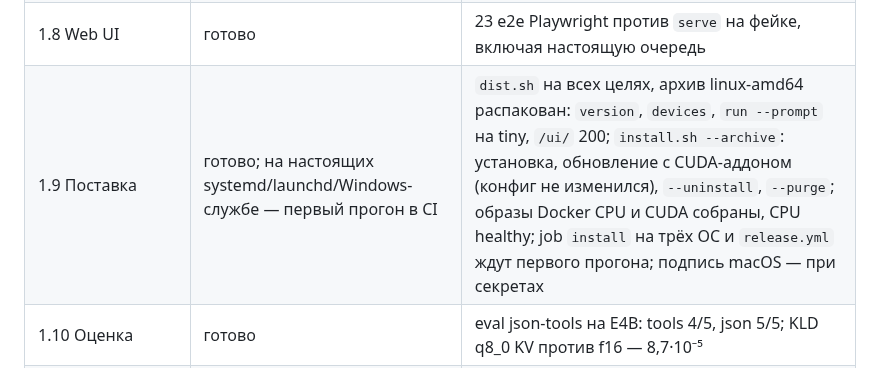
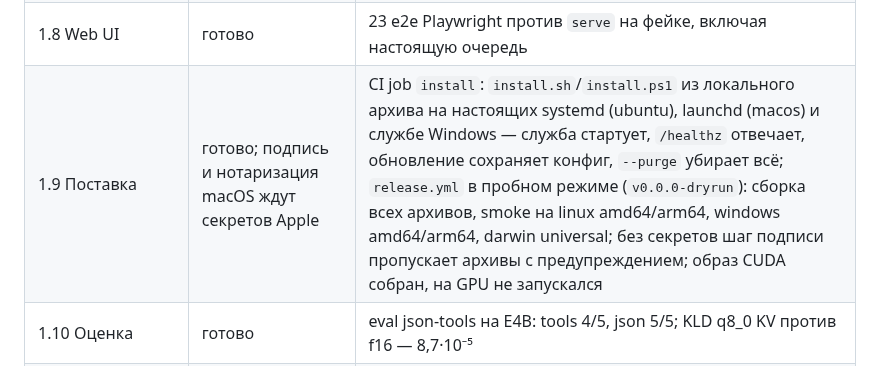
Before and after one commit to usunrise88/NanoLLM, a Markdown page: docs/STAGE1.md, the part around the change. GitHub-like rendering.

Commit message:
docs: 1.9 verified in CI (installers, release dry run)
Co-Authored-By: Claude Opus 5.5 <noreply@anthropic.com>
Claude-Session: https://claude.ai/code/session_01FmMHj2KdtLy5q4xw47RqzD

```diff
--- a/docs/STAGE1.md
+++ b/docs/STAGE1.md
@@ -24,7 +24,7 @@ VM — CPU sapphirerapids (AMX), 4 vCPU, 15 GB RAM, E4B Q4_0 QAT + int4-драф
 | 1.6 Range-lock | готово | резидентность на Linux и Windows в CI; на VM ram-3g (M7) закрепил 2493 MiB, все резидентны после внешнего вытеснения |
 | 1.7 Сервер | готово | conformance (14 тестов) на фейке и на E4B; очередь, ключи, лимиты, `run` (REPL); `ollama` и `/v1/embeddings` отложены |
 | 1.8 Web UI | готово | 23 e2e Playwright против `serve` на фейке, включая настоящую очередь |
-| 1.9 Поставка | готово; на настоящих systemd/launchd/Windows-службе — первый прогон в CI | `dist.sh` на всех целях, архив linux-amd64 распакован: `version`, `devices`, `run --prompt` на tiny, `/ui/` 200; `install.sh --archive`: установка, обновление с CUDA-аддоном (конфиг не изменился), `--uninstall`, `--purge`; образы Docker CPU и CUDA собраны, CPU healthy; job `install` на трёх ОС и `release.yml` ждут первого прогона; подпись macOS — при секретах |
+| 1.9 Поставка | готово; подпись и нотаризация macOS ждут секретов Apple | CI job `install`: `install.sh`/`install.ps1` из локального архива на настоящих systemd (ubuntu), launchd (macos) и службе Windows — служба стартует, `/healthz` отвечает, обновление сохраняет конфиг, `--purge` убирает всё; `release.yml` в пробном режиме (`v0.0.0-dryrun`): сборка всех архивов, smoke на linux amd64/arm64, windows amd64/arm64, darwin universal; без секретов шаг подписи пропускает архивы с предупреждением; образ CUDA собран, на GPU не запускался |
 | 1.10 Оценка | готово | eval json-tools на E4B: tools 4/5, json 5/5; KLD q8_0 KV против f16 — 8,7·10⁻⁵ |
 | 1.11a/b Бенчмарк: формат, профиль, раннер, клиент | готово | ram-8g, ram-3g, ram-0.5g на E4B (цифры VM не публикуются); пик locked ram-3g 2,6 GB |
 | 1.11c Сервис | готово, без хостинга | `services/bench`: unit, `-race`, lint, e2e на временной БД; настоящий `nanollm bench submit` → страница → `withdraw` → 410 по TLS; `bench --suite standard --submit` на фейке → сервис в тестовом режиме → страница; образ и Caddyfile проверены локально, workflow `bench-service.yml` |
```
